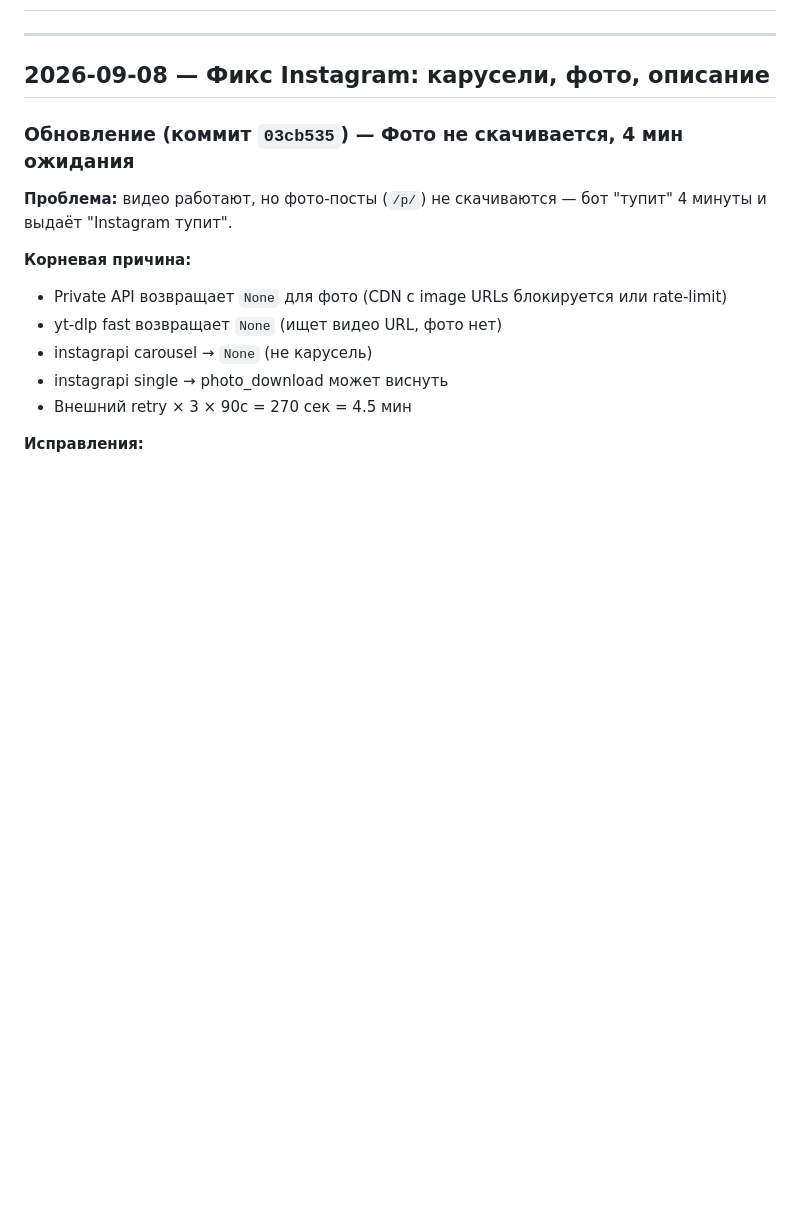
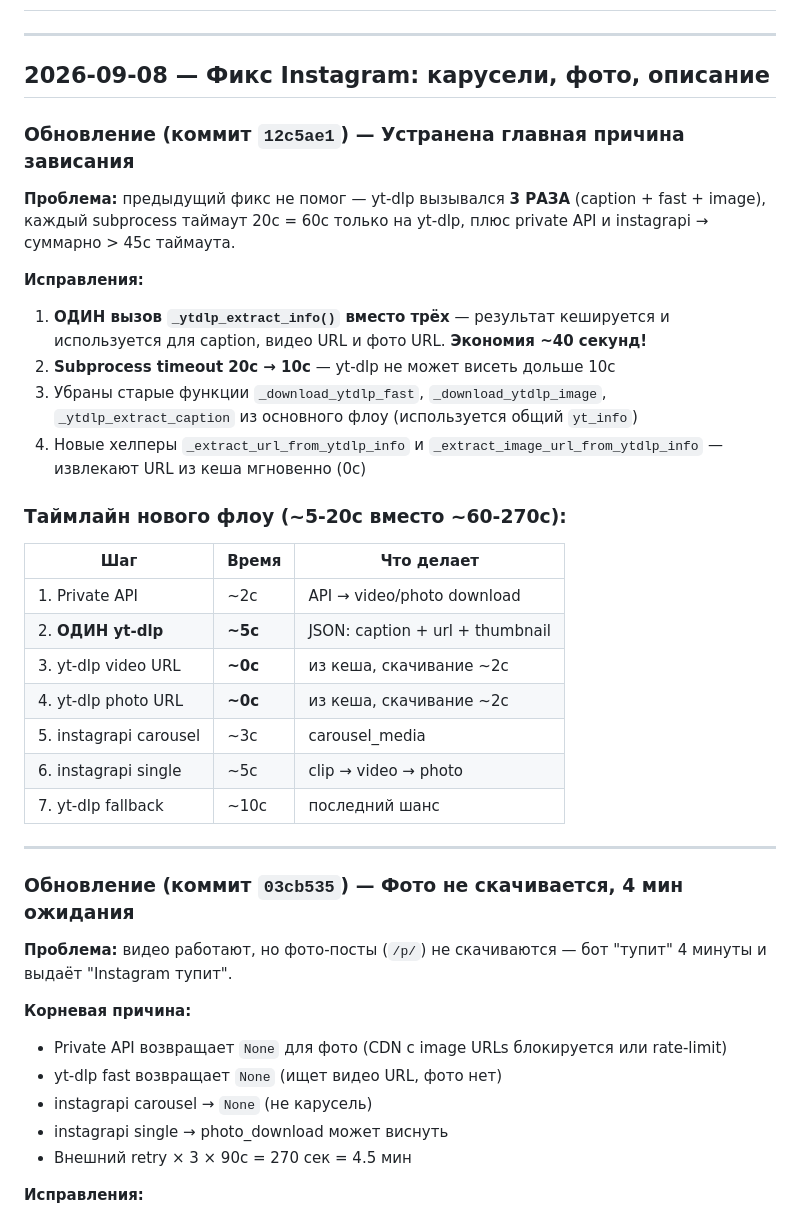
Before and after one commit to GermanSochi/Svinolink, a Markdown page: JOURNAL.md, the part around the change. Drawn GitHub-style; blank space fills up the shorter version.

Commit message:
docs: journal update - one ytdlp call fix

```diff
--- a/JOURNAL.md
+++ b/JOURNAL.md
@@ -3,6 +3,30 @@
 ---
 
 ## 2026-09-08 — Фикс Instagram: карусели, фото, описание
+
+### Обновление (коммит `12c5ae1`) — Устранена главная причина зависания
+
+**Проблема:** предыдущий фикс не помог — yt-dlp вызывался **3 РАЗА** (caption + fast + image), каждый subprocess таймаут 20с = 60с только на yt-dlp, плюс private API и instagrapi → суммарно > 45с таймаута.
+
+**Исправления:**
+1. **ОДИН вызов `_ytdlp_extract_info()` вместо трёх** — результат кешируется и используется для caption, видео URL и фото URL. **Экономия ~40 секунд!**
+2. **Subprocess timeout 20с → 10с** — yt-dlp не может висеть дольше 10с
+3. Убраны старые функции `_download_ytdlp_fast`, `_download_ytdlp_image`, `_ytdlp_extract_caption` из основного флоу (используется общий `yt_info`)
+4. Новые хелперы `_extract_url_from_ytdlp_info` и `_extract_image_url_from_ytdlp_info` — извлекают URL из кеша мгновенно (0с)
+
+### Таймлайн нового флоу (~5-20с вместо ~60-270с):
+
+| Шаг | Время | Что делает |
+|-----|-------|------------|
+| 1. Private API | ~2с | API → video/photo download |
+| 2. **ОДИН yt-dlp** | **~5с** | JSON: caption + url + thumbnail |
+| 3. yt-dlp video URL | **~0с** | из кеша, скачивание ~2с |
+| 4. yt-dlp photo URL | **~0с** | из кеша, скачивание ~2с |
+| 5. instagrapi carousel | ~3с | carousel_media |
+| 6. instagrapi single | ~5с | clip → video → photo |
+| 7. yt-dlp fallback | ~10с | последний шанс |
+
+---
 
 ### Обновление (коммит `03cb535`) — Фото не скачивается, 4 мин ожидания
 
```
